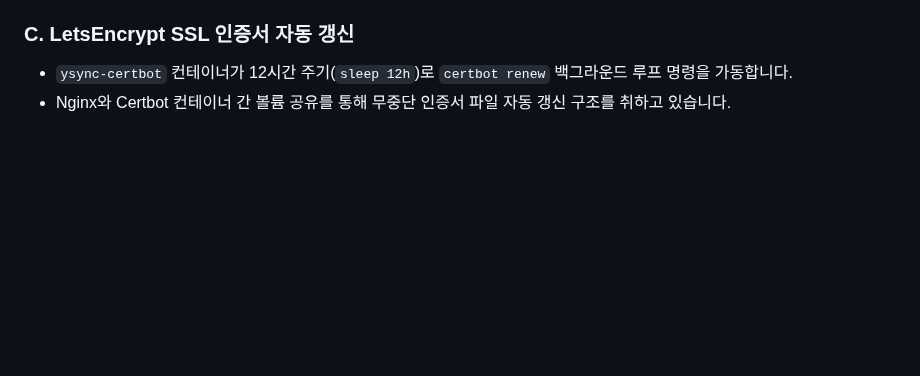
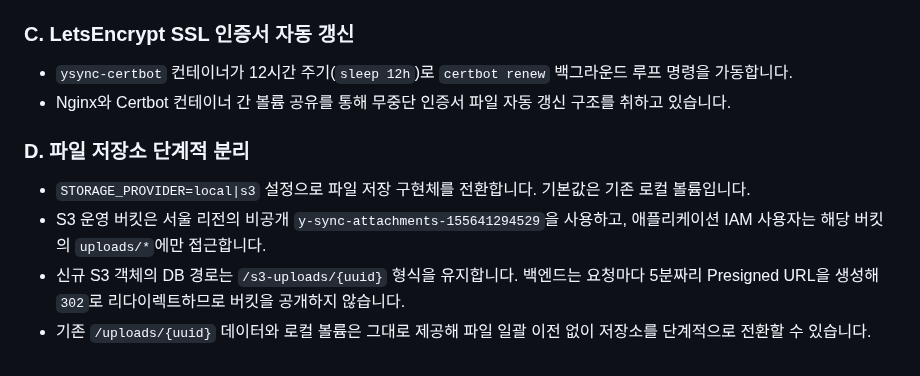
Before and after one commit to JinsuBae2/y-sync, a Markdown page: docs/ARCHITECTURE.md, the part around the change. Rendered like a GitHub page; blank space fills up the shorter version.

```diff
--- a/docs/ARCHITECTURE.md
+++ b/docs/ARCHITECTURE.md
@@ -213,3 +213,10 @@ Y-Sync 백엔드는 리눅스 VM(Oracle Cloud 1GB RAM 프리티어 환경 맞춤
 ### C. LetsEncrypt SSL 인증서 자동 갱신
 * `ysync-certbot` 컨테이너가 12시간 주기(`sleep 12h`)로 `certbot renew` 백그라운드 루프 명령을 가동합니다.
 * Nginx와 Certbot 컨테이너 간 볼륨 공유를 통해 무중단 인증서 파일 자동 갱신 구조를 취하고 있습니다.
+
+### D. 파일 저장소 단계적 분리
+
+* `STORAGE_PROVIDER=local|s3` 설정으로 파일 저장 구현체를 전환합니다. 기본값은 기존 로컬 볼륨입니다.
+* S3 운영 버킷은 서울 리전의 비공개 `y-sync-attachments-155641294529`을 사용하고, 애플리케이션 IAM 사용자는 해당 버킷의 `uploads/*`에만 접근합니다.
+* 신규 S3 객체의 DB 경로는 `/s3-uploads/{uuid}` 형식을 유지합니다. 백엔드는 요청마다 5분짜리 Presigned URL을 생성해 `302`로 리다이렉트하므로 버킷을 공개하지 않습니다.
+* 기존 `/uploads/{uuid}` 데이터와 로컬 볼륨은 그대로 제공해 파일 일괄 이전 없이 저장소를 단계적으로 전환할 수 있습니다.
```
Also changed, not shown: docs/MAC_MIGRATION_GUIDE.md (+9 -0 lines), docs/WORK_LOG.md (+48 -0 lines).
